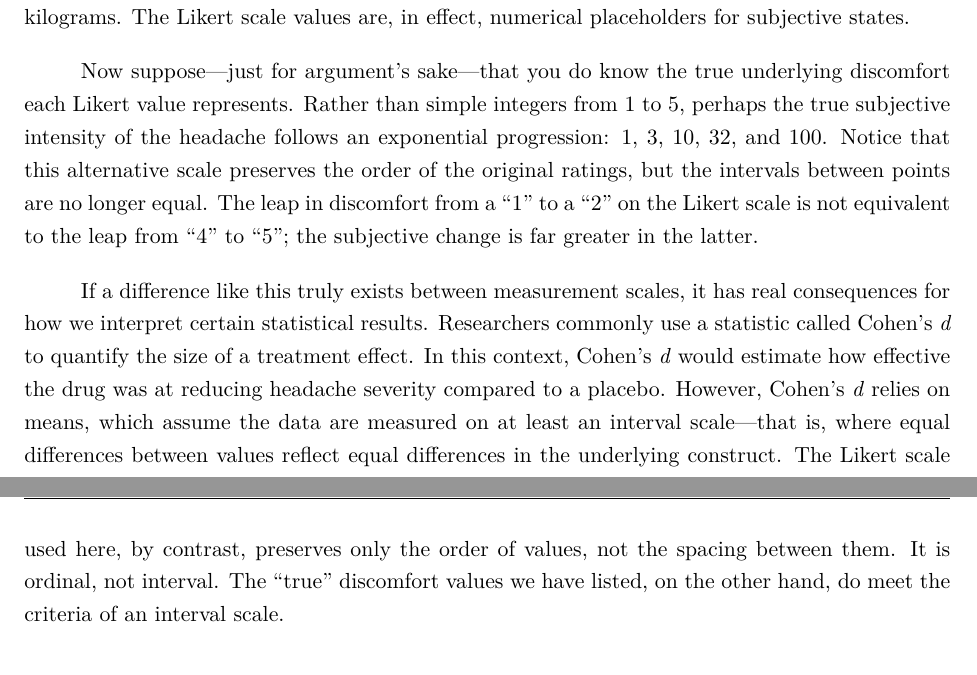
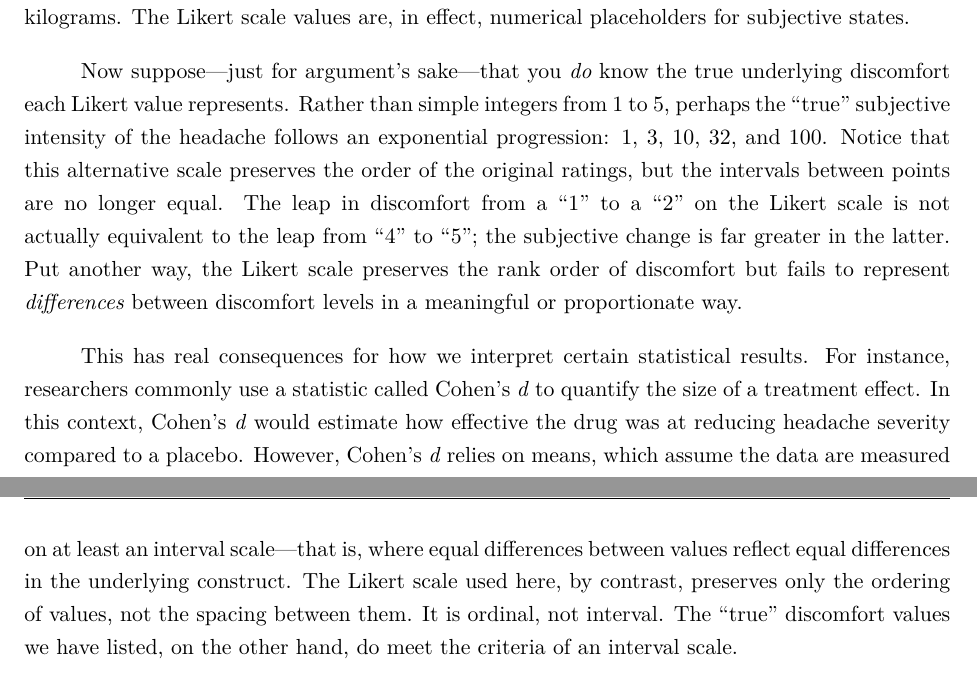
Before and after one commit to statistical-grimoire/book, a LaTeX thesis (main.tex, which reads mainmatter/ch4.tex): two parts of pages 164 and 165 of 184, joined at a grey line, cut so that both start at the same text. Compiled offline with XeLaTeX.

Commit message:
Ch 4 progress

```diff
--- a/mainmatter/ch4.tex
+++ b/mainmatter/ch4.tex
@@ -168,9 +168,9 @@ To see why this matters, consider a simple experiment designed to test whether a
 \noindent
 As the researcher, you do not have direct access to participants’ internal experience of pain. There's no standardized unit of discomfort that you can measure like you would millimetres or kilograms. The Likert scale values are, in effect, numerical placeholders for subjective states.
 
-Now suppose—just for argument’s sake—that you do know the true underlying discomfort each Likert value represents. Rather than simple integers from 1 to 5, perhaps the true subjective intensity of the headache follows an exponential progression: 1, 3, 10, 32, and 100. Notice that this alternative scale preserves the order of the original ratings, but the intervals between points are no longer equal. The leap in discomfort from a “1” to a “2” on the Likert scale is not equivalent to the leap from “4” to “5”; the subjective change is far greater in the latter.
+Now suppose—just for argument’s sake—that you \textit{do} know the true underlying discomfort each Likert value represents. Rather than simple integers from 1 to 5, perhaps the ``true'' subjective intensity of the headache follows an exponential progression: 1, 3, 10, 32, and 100. Notice that this alternative scale preserves the order of the original ratings, but the intervals between points are no longer equal. The leap in discomfort from a “1” to a “2” on the Likert scale is not actually equivalent to the leap from “4” to “5”; the subjective change is far greater in the latter. Put another way, the Likert scale preserves the rank order of discomfort but fails to represent \textit{differences} between discomfort levels in a meaningful or proportionate way.
 
-If a difference like this truly exists between measurement scales, it has real consequences for how we interpret certain statistical results. Researchers commonly use a statistic called Cohen’s \textit{d} to quantify the size of a treatment effect. In this context, Cohen’s \textit{d} would estimate how effective the drug was at reducing headache severity compared to a placebo. However, Cohen’s \textit{d} relies on means, which assume the data are measured on at least an interval scale—that is, where equal differences between values reflect equal differences in the underlying construct. The Likert scale used here, by contrast, preserves only the order of values, not the spacing between them. It is ordinal, not interval. The ``true'' discomfort values we have listed, on the other hand, do meet the criteria of an interval scale.
+This has real consequences for how we interpret certain statistical results. For instance, researchers commonly use a statistic called Cohen’s \textit{d} to quantify the size of a treatment effect. In this context, Cohen’s \textit{d} would estimate how effective the drug was at reducing headache severity compared to a placebo. However, Cohen’s \textit{d} relies on means, which assume the data are measured on at least an interval scale—that is, where equal differences between values reflect equal differences in the underlying construct. The Likert scale used here, by contrast, preserves only the ordering of values, not the spacing between them. It is ordinal, not interval. The ``true'' discomfort values we have listed, on the other hand, do meet the criteria of an interval scale.
 
 To explore the consequences of this mismatch, we can simulate the experiment in R thousands of times, randomly generating data and calculating Cohen’s \textit{d} for each iteration—once using the raw Likert scores, and once using the true discomfort values. If the scale of measurement genuinely does not matter, then the resulting effect sizes should be roughly equivalent across both cases. In other words, we should observe similar values of Cohen’s \textit{d} regardless of which scale we use.
 
```
Also changed, not shown: mainmatter/ch4.tex (2 more changed lines).
